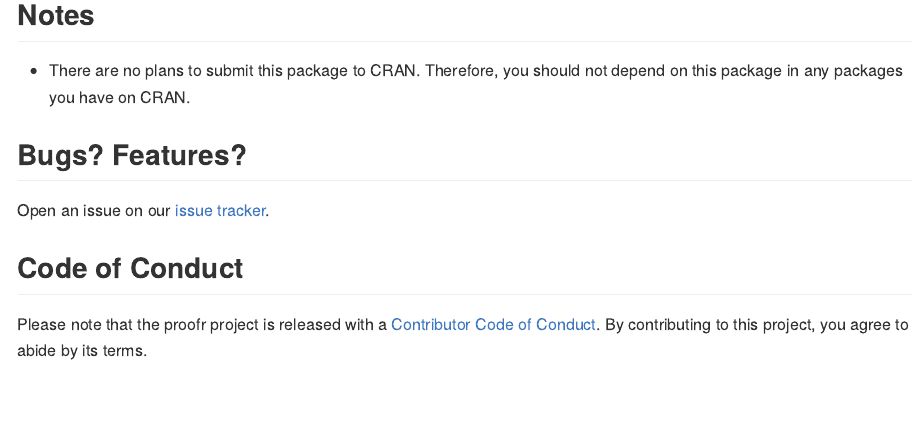
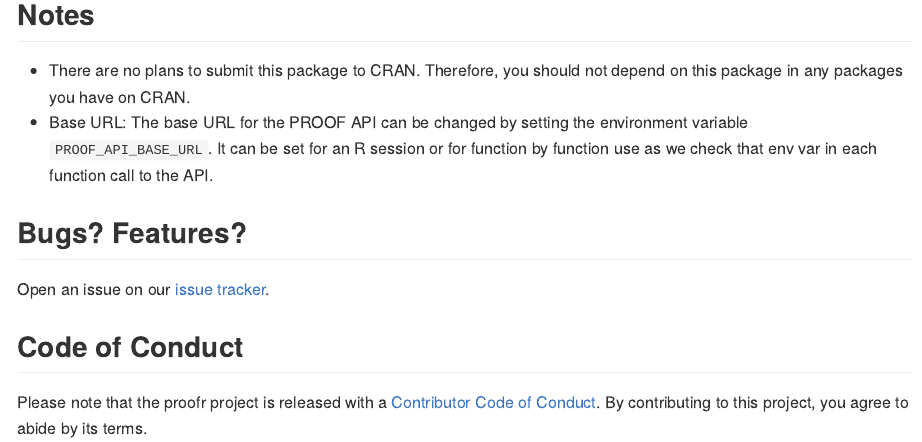
Before and after one commit to getwilds/proofr, an R Markdown document (README.Rmd): the page in a window 1100 px wide, from 520 px down. The pictures show the output file README.md that the author committed with the source, drawn offline in the style of GitHub; badge pictures from the web are left out.

Commit message:
fix #24 document ability to set api base url via an en var in pkg level doc and readme

```diff
--- a/README.Rmd
+++ b/README.Rmd
@@ -41,6 +41,7 @@ To get started with `proofr`, see the [Getting Started vignette](https://getwild
 ## Notes
 
 - There are no plans to submit this package to CRAN. Therefore, you should not depend on this package in any packages you have on CRAN.
+- Base URL: The base URL for the PROOF API can be changed by setting the environment variable `PROOF_API_BASE_URL`. It can be set for an R session or for function by function use as we check that env var in each function call to the API.
 
 ## Bugs? Features?
 
```
Also changed, not shown: R/proofr-package.R (+5 -0 lines), README.md, 1 other file.
